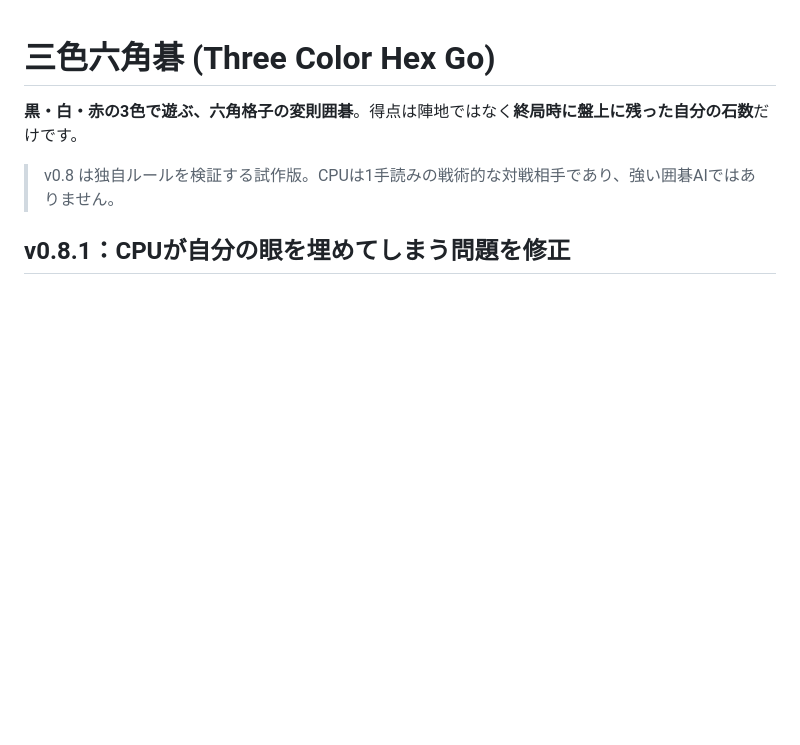
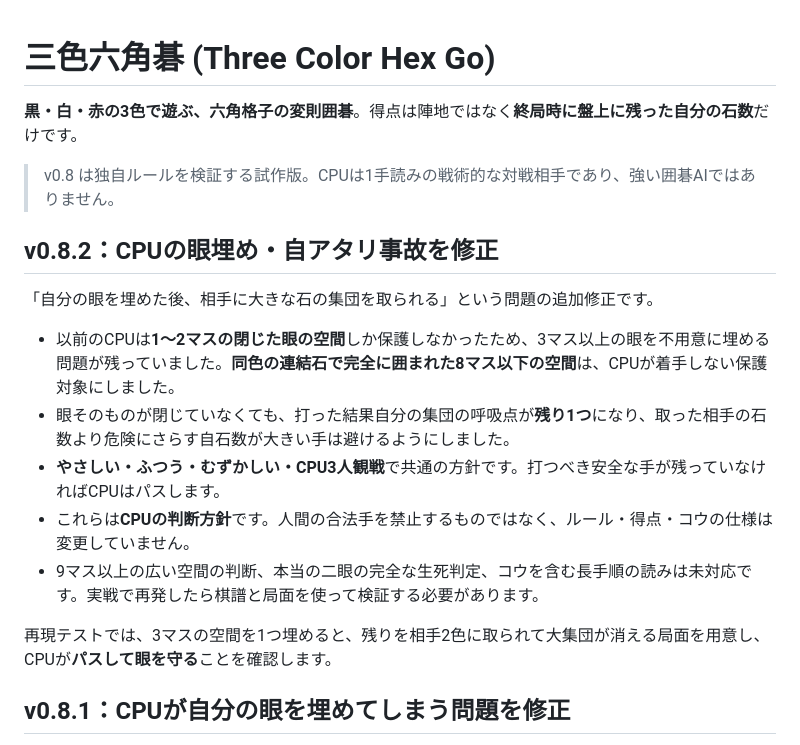
Before and after one commit to nao70161994/three-color-go, a Markdown page: README.md, the part around the change. Rendered like a GitHub page; blank space fills up the shorter version.

Commit message:
docs(v0.8.2): explain enclosed eye-space and self-atari safety policy

```diff
--- a/README.md
+++ b/README.md
@@ -5,6 +5,18 @@
 > v0.8 は独自ルールを検証する試作版。CPUは1手読みの戦術的な対戦相手であり、強い囲碁AIではありません。
 
 
+
+## v0.8.2：CPUの眼埋め・自アタリ事故を修正
+
+「自分の眼を埋めた後、相手に大きな石の集団を取られる」という問題の追加修正です。
+
+- 以前のCPUは**1〜2マスの閉じた眼の空間**しか保護しなかったため、3マス以上の眼を不用意に埋める問題が残っていました。**同色の連結石で完全に囲まれた8マス以下の空間**は、CPUが着手しない保護対象にしました。
+- 眼そのものが閉じていなくても、打った結果自分の集団の呼吸点が**残り1つ**になり、取った相手の石数より危険にさらす自石数が大きい手は避けるようにしました。
+- **やさしい・ふつう・むずかしい・CPU3人観戦**で共通の方針です。打つべき安全な手が残っていなければCPUはパスします。
+- これらは**CPUの判断方針**です。人間の合法手を禁止するものではなく、ルール・得点・コウの仕様は変更していません。
+- 9マス以上の広い空間の判断、本当の二眼の完全な生死判定、コウを含む長手順の読みは未対応です。実戦で再発したら棋譜と局面を使って検証する必要があります。
+
+再現テストでは、3マスの空間を1つ埋めると、残りを相手2色に取られて大集団が消える局面を用意し、CPUが**パスして眼を守る**ことを確認します。
 
 ## v0.8.1：CPUが自分の眼を埋めてしまう問題を修正
 
```
